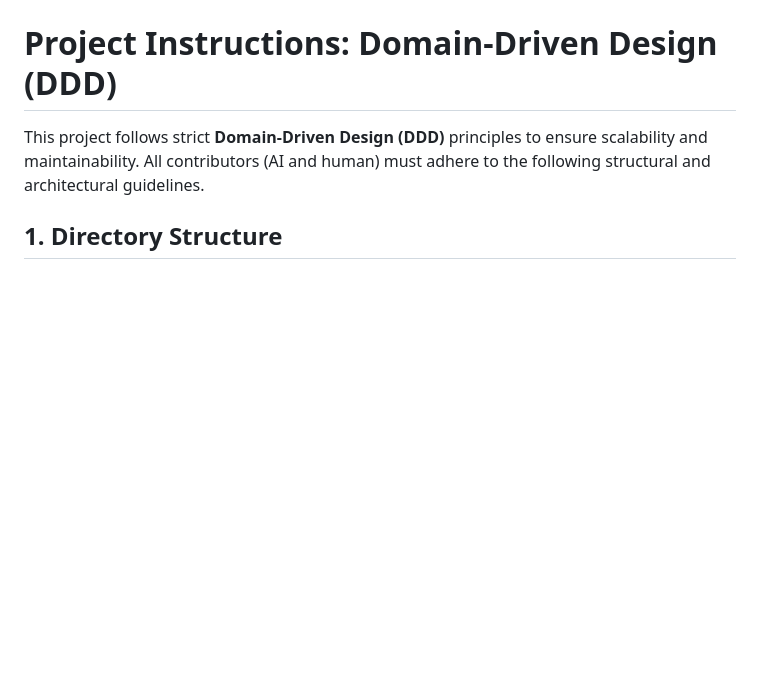
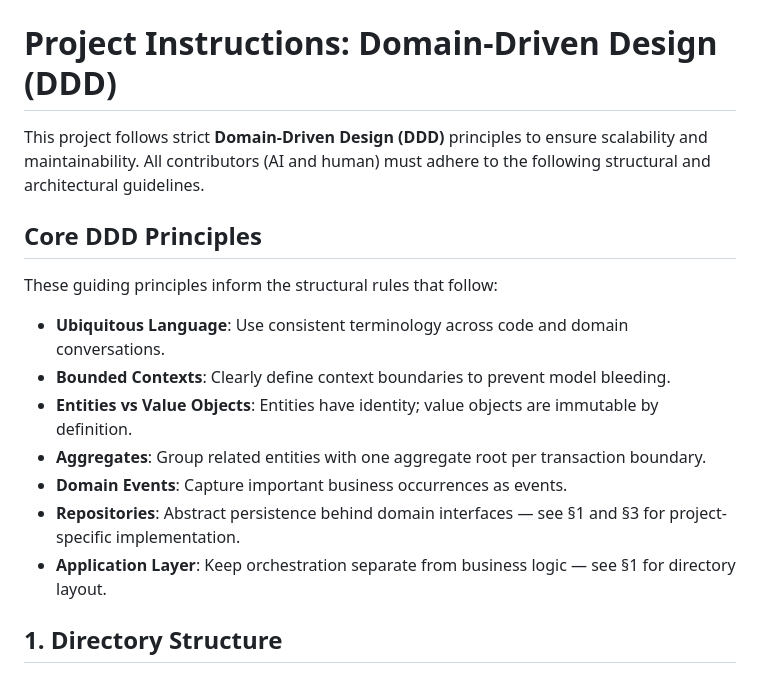
Before and after one commit to combro2k/birthday-reminders, a Markdown page: AGENTS.md, the part around one of its changes. Rendered like a GitHub page; blank space fills up the shorter version.

```diff
--- a/AGENTS.md
+++ b/AGENTS.md
@@ -1,6 +1,18 @@
 # Project Instructions: Domain-Driven Design (DDD)
 
 This project follows strict **Domain-Driven Design (DDD)** principles to ensure scalability and maintainability. All contributors (AI and human) must adhere to the following structural and architectural guidelines.
+
+## Core DDD Principles
+
+These guiding principles inform the structural rules that follow:
+
+* **Ubiquitous Language**: Use consistent terminology across code and domain conversations.
+* **Bounded Contexts**: Clearly define context boundaries to prevent model bleeding.
+* **Entities vs Value Objects**: Entities have identity; value objects are immutable by definition.
+* **Aggregates**: Group related entities with one aggregate root per transaction boundary.
+* **Domain Events**: Capture important business occurrences as events.
+* **Repositories**: Abstract persistence behind domain interfaces — see §1 and §3 for project-specific implementation.
+* **Application Layer**: Keep orchestration separate from business logic — see §1 for directory layout.
 
 ## 1. Directory Structure
 Every file must be placed according to its specific domain. A standard domain module should follow this internal hierarchy:
```
Also changed, not shown: other parts of AGENTS.md (+34 -13 lines).
